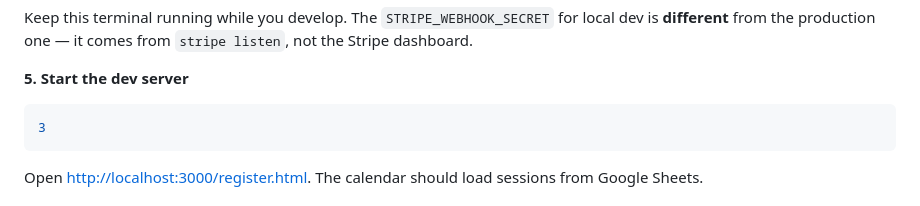
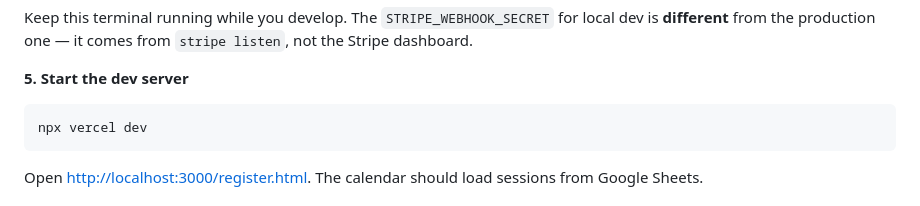
Before and after one commit to leveledhockey/website, a Markdown page: README.md, the part around the change. Rendered like a GitHub page.

Commit message:
Minor readme error

````diff
--- a/README.md
+++ b/README.md
@@ -54,7 +54,7 @@ Keep this terminal running while you develop. The `STRIPE_WEBHOOK_SECRET` for lo
 
 **5. Start the dev server**
 ```bash
-3
+npx vercel dev
 ```
 Open [http://localhost:3000/register.html](http://localhost:3000/register.html). The calendar should load sessions from Google Sheets.
 
````
